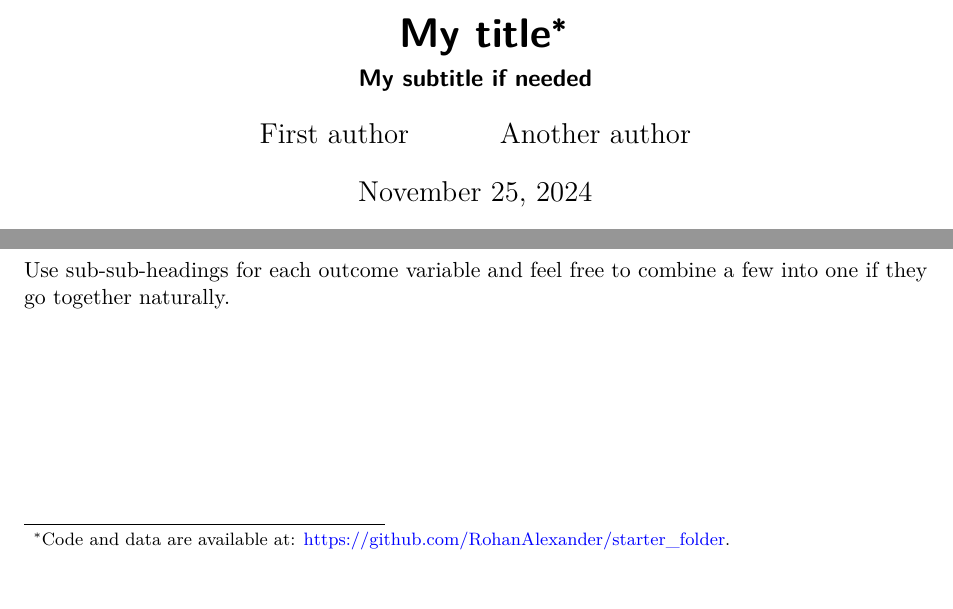
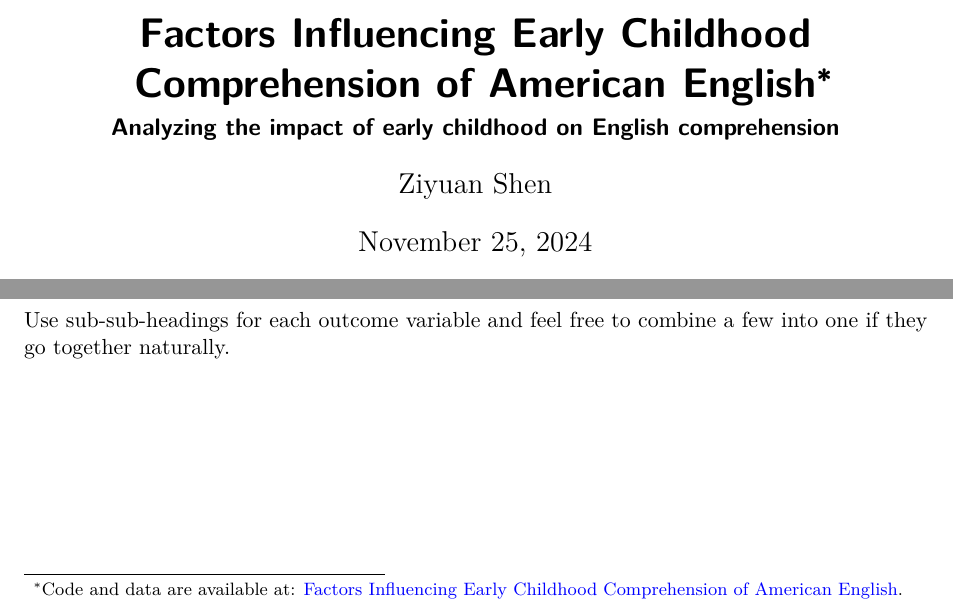
Before and after one commit to Serena-SHEN1011/Factors-Influencing-Comprehension-in-Early-Childhood, a Quarto document (paper/paper.qmd): two parts of pages 1 and 2 of 6, joined at a grey line, cut at the place of the change. Rendered offline with R 4.5, knitr and Pandoc in place of Quarto, then LaTeX, with nearby package versions; some code elsewhere in the file could not run offline.

Commit message:
update title

```diff
--- a/paper/paper.qmd
+++ b/paper/paper.qmd
@@ -1,10 +1,9 @@
 ---
-title: "My title"
-subtitle: "My subtitle if needed"
+title: "Factors Influencing Early Childhood Comprehension of American English"
+subtitle: "Analyzing the impact of early childhood on English comprehension"
 author:
-  - First author
-  - Another author
-thanks: "Code and data are available at: [https://github.com/RohanAlexander/starter_folder](https://github.com/RohanAlexander/starter_folder)."
+  - Ziyuan Shen
+thanks: "Code and data are available at: [Factors Influencing Early Childhood Comprehension of American English](https://github.com/Serena-SHEN1011/Factors-Influencing-Early-Childhood-Comprehension-of-American-English)."
 date: today
 date-format: long
 abstract: "First sentence. Second sentence. Third sentence. Fourth sentence."
```
